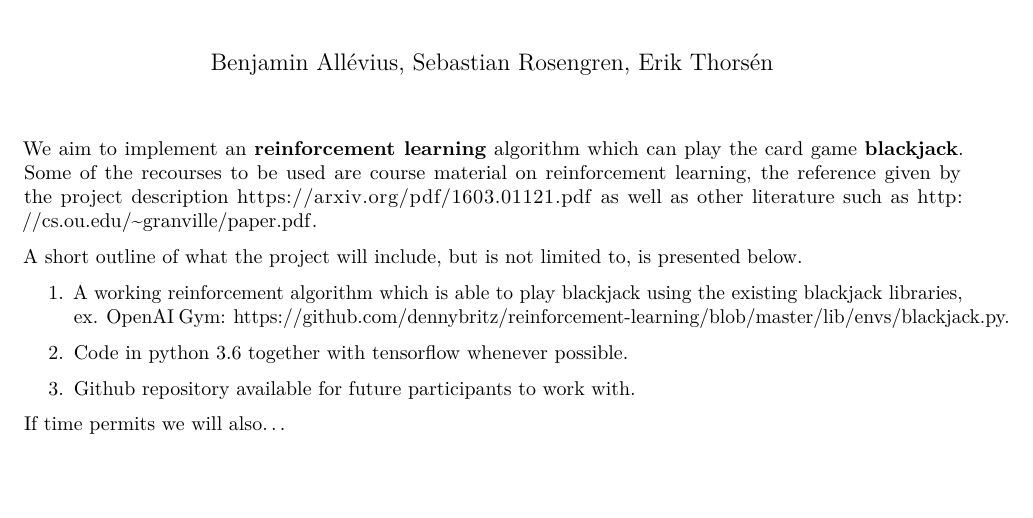
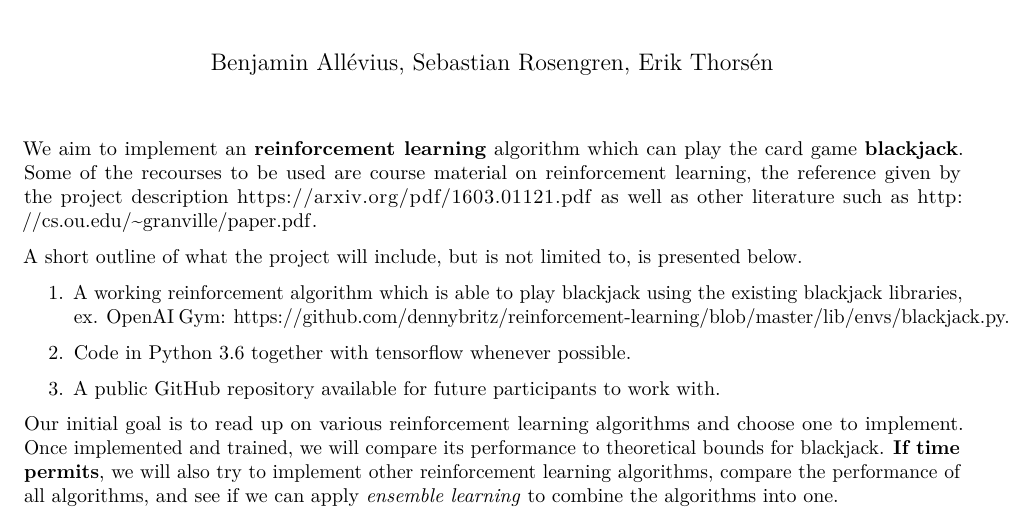
Before and after one commit to Ethorsn/SF2957_project, an R Markdown document (SF2957_proj_prop.Rmd): part of the page, cut so that both start at the same text, the shorter picture padded with empty space. Rendered offline with R 4.5, knitr and Pandoc, then LaTeX, with nearby package versions.

Commit message:
Updated proposal

```diff
--- a/SF2957_proj_prop.Rmd
+++ b/SF2957_proj_prop.Rmd
@@ -9,8 +9,13 @@ We aim to implement an \textbf{reinforcement learning} algorithm which can play
 A short outline of what the project will include, but is not limited to, is presented below.
 \begin{enumerate}
 \item A working reinforcement algorithm which is able to play blackjack using the existing blackjack libraries, ex. OpenAI Gym: https://github.com/dennybritz/reinforcement-learning/blob/master/lib/envs/blackjack.py.
-\item Code in python 3.6 together with tensorflow whenever possible.
-\item Github repository available for future participants to work with.
+\item Code in Python 3.6 together with tensorflow whenever possible.
+\item A public GitHub repository available for future participants to work with.
 \end{enumerate}
 
-If time permits we will also...
+Our initial goal is to read up on various reinforcement learning algorithms
+and choose one to implement. Once implemented and trained, we will compare its
+performance to theoretical bounds for blackjack. \textbf{If time permits}, we
+will also try to implement other reinforcement learning algorithms, compare the
+performance of all algorithms, and see if we can apply \emph{ensemble learning}
+to combine the algorithms into one.
```
Also changed, not shown: SF2957_proj_prop.pdf (added).
